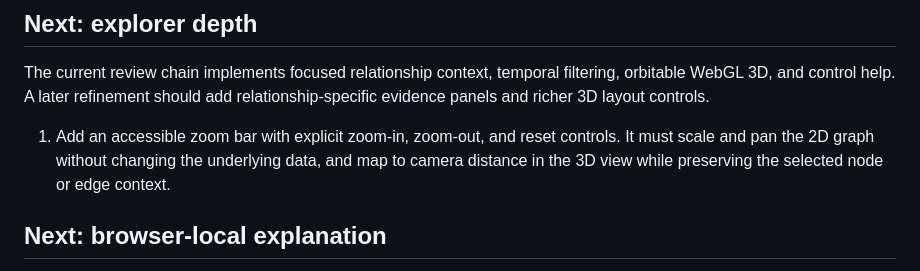
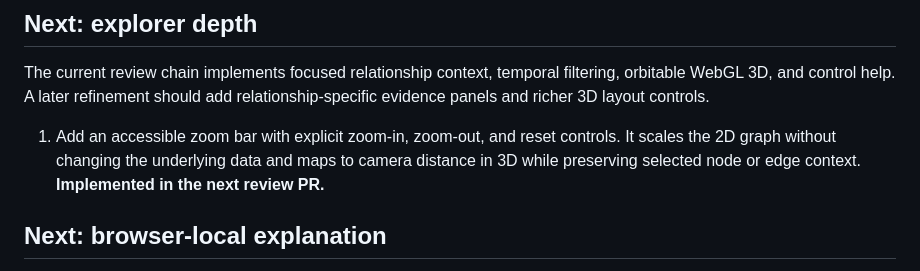
Before and after one commit to dphunct/Knowledge-Graph-of-Industrial-Music, a Markdown page: docs/implementation-plan.md, the part around the change. Rendered like a GitHub page.

Commit message:
Add 2D and 3D graph zoom controls

```diff
--- a/docs/implementation-plan.md
+++ b/docs/implementation-plan.md
@@ -38,7 +38,7 @@ The following pull requests implement the current application work and must be m
 
 The current review chain implements focused relationship context, temporal filtering, orbitable WebGL 3D, and control help. A later refinement should add relationship-specific evidence panels and richer 3D layout controls.
 
-1. Add an accessible zoom bar with explicit zoom-in, zoom-out, and reset controls. It must scale and pan the 2D graph without changing the underlying data, and map to camera distance in the 3D view while preserving the selected node or edge context.
+1. Add an accessible zoom bar with explicit zoom-in, zoom-out, and reset controls. It scales the 2D graph without changing the underlying data and maps to camera distance in 3D while preserving selected node or edge context. **Implemented in the next review PR.**
 
 ## Next: browser-local explanation
 
```
